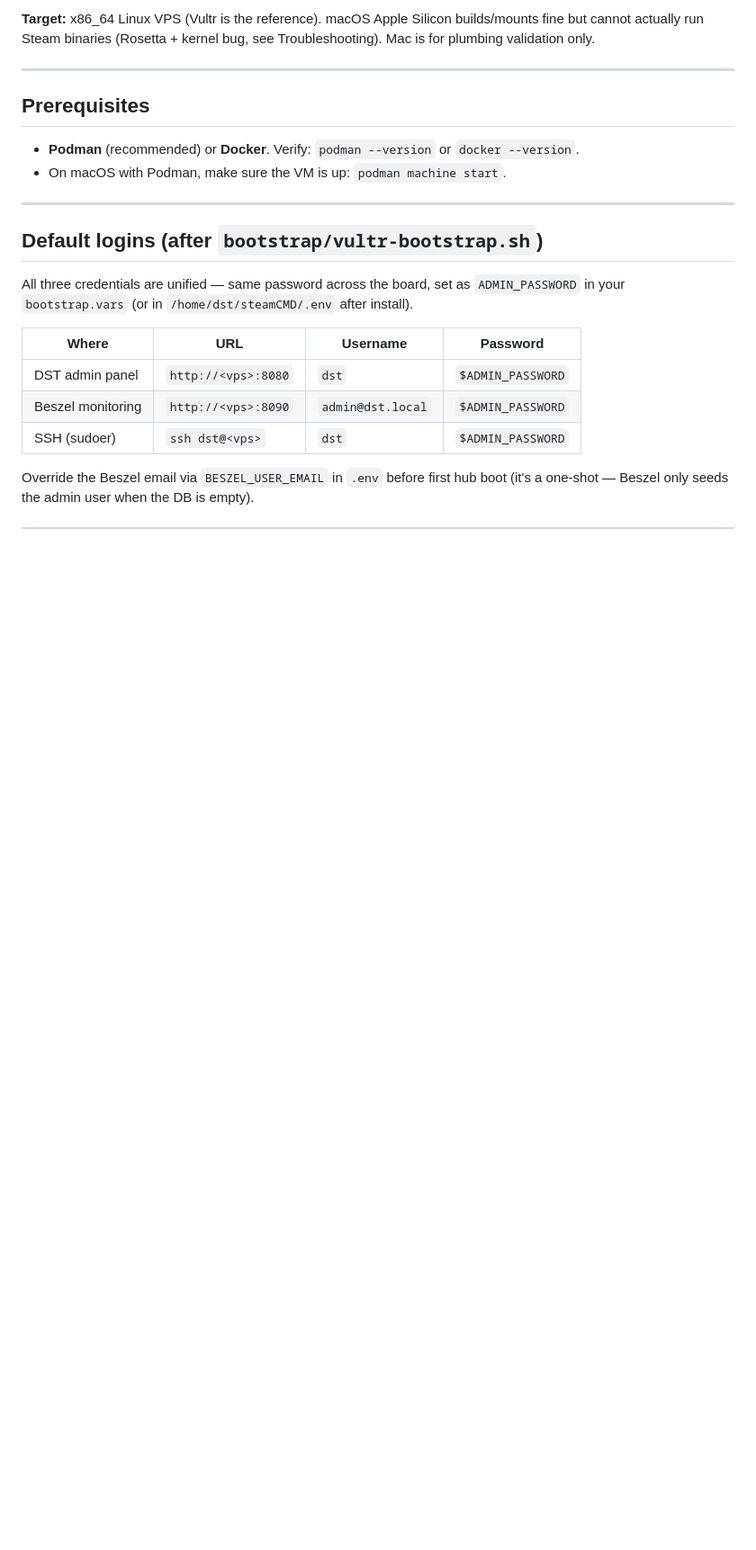
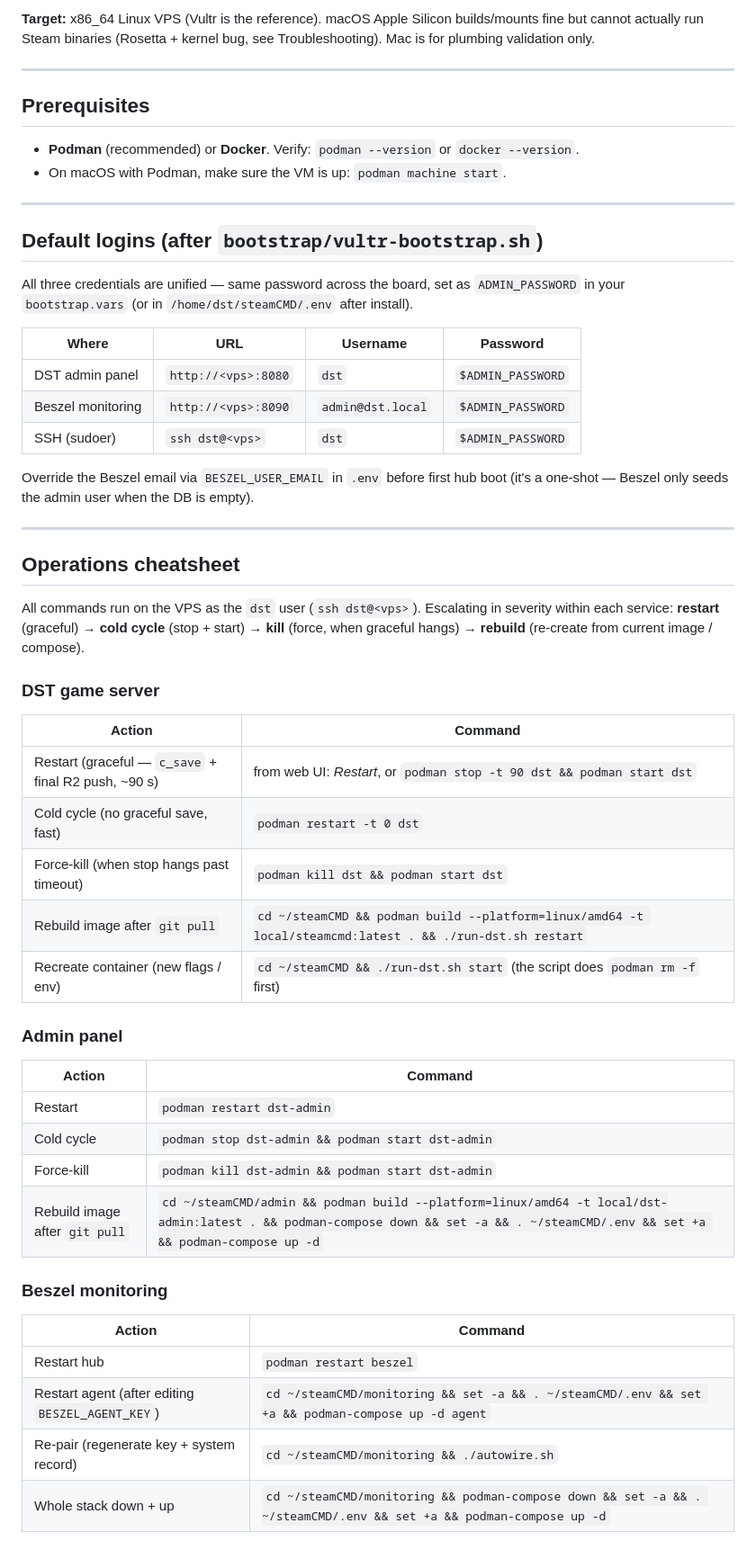
Before and after one commit to moxxiq/dst-dedicated-container, a Markdown page: README.md, the part around one of its changes. Shown at 90% size. Drawn GitHub-style; blank space fills up the shorter version.

Commit message:
docs: add operations cheatsheet (restart / cold cycle / kill / rebuild)
A flat reference for every service, sorted by escalating severity:
graceful restart → cold cycle → force kill → rebuild from source.
Covers DST, admin, Beszel hub + agent, the rootless podman REST
service, and the diagnostics that trip people up (the `podman ps`
sqlite-lock hang in particular). Lives at the top of the README so
it's easy to find when something is on fire.

```diff
--- a/README.md
+++ b/README.md
@@ -29,3 +29,38 @@ All three credentials are unified — same password across the board, set as `AD
 | SSH (sudoer) | `ssh dst@<vps>` | `dst` | `$ADMIN_PASSWORD` |
 
 Override the Beszel email via `BESZEL_USER_EMAIL` in `.env` before first hub boot (it's a one-shot — Beszel only seeds the admin user when the DB is empty).
+
+---
+
+## Operations cheatsheet
+
+All commands run on the VPS as the `dst` user (`ssh dst@<vps>`). Escalating in severity within each service: **restart** (graceful) → **cold cycle** (stop + start) → **kill** (force, when graceful hangs) → **rebuild** (re-create from current image / compose).
+
+### DST game server
+
+| Action | Command |
+| --- | --- |
+| Restart (graceful — `c_save` + final R2 push, ~90 s) | from web UI: *Restart*, or `podman stop -t 90 dst && podman start dst` |
+| Cold cycle (no graceful save, fast) | `podman restart -t 0 dst` |
+| Force-kill (when stop hangs past timeout) | `podman kill dst && podman start dst` |
+| Rebuild image after `git pull` | `cd ~/steamCMD && podman build --platform=linux/amd64 -t local/steamcmd:latest . && ./run-dst.sh restart` |
+| Recreate container (new flags / env) | `cd ~/steamCMD && ./run-dst.sh start` (the script does `podman rm -f` first) |
+
+### Admin panel
+
+| Action | Command |
+| --- | --- |
+| Restart | `podman restart dst-admin` |
+| Cold cycle | `podman stop dst-admin && podman start dst-admin` |
+| Force-kill | `podman kill dst-admin && podman start dst-admin` |
+| Rebuild image after `git pull` | `cd ~/steamCMD/admin && podman build --platform=linux/amd64 -t local/dst-admin:latest . && podman-compose down && set -a && . ~/steamCMD/.env && set +a && podman-compose up -d` |
+
+### Beszel monitoring
+
+| Action | Command |
+| --- | --- |
+| Restart hub | `podman restart beszel` |
+| Restart agent (after editing `BESZEL_AGENT_KEY`) | `cd ~/steamCMD/monitoring && set -a && . ~/steamCMD/.env && set +a && podman-compose up -d agent` |
+| Re-pair (regenerate key + system record) | `cd ~/steamCMD/monitoring && ./autowire.sh` |
+| Whole stack down + up | `cd ~/steamCMD/monitoring && podman-compose down && set -a && . ~/steamCMD/.env && set +a && podman-compose up -d` |
+
```
Also changed, not shown: other parts of README.md (+16 -0 lines).
